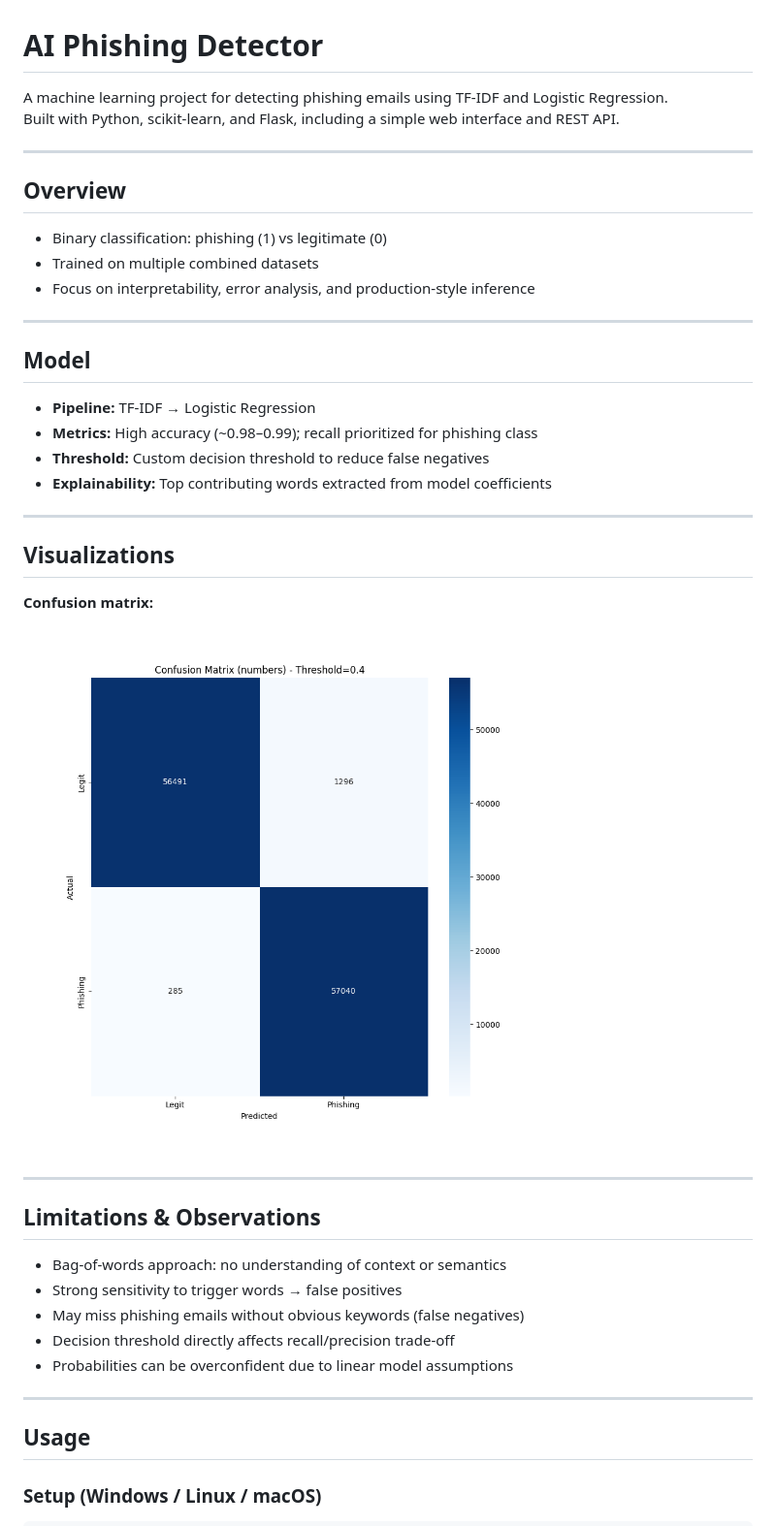
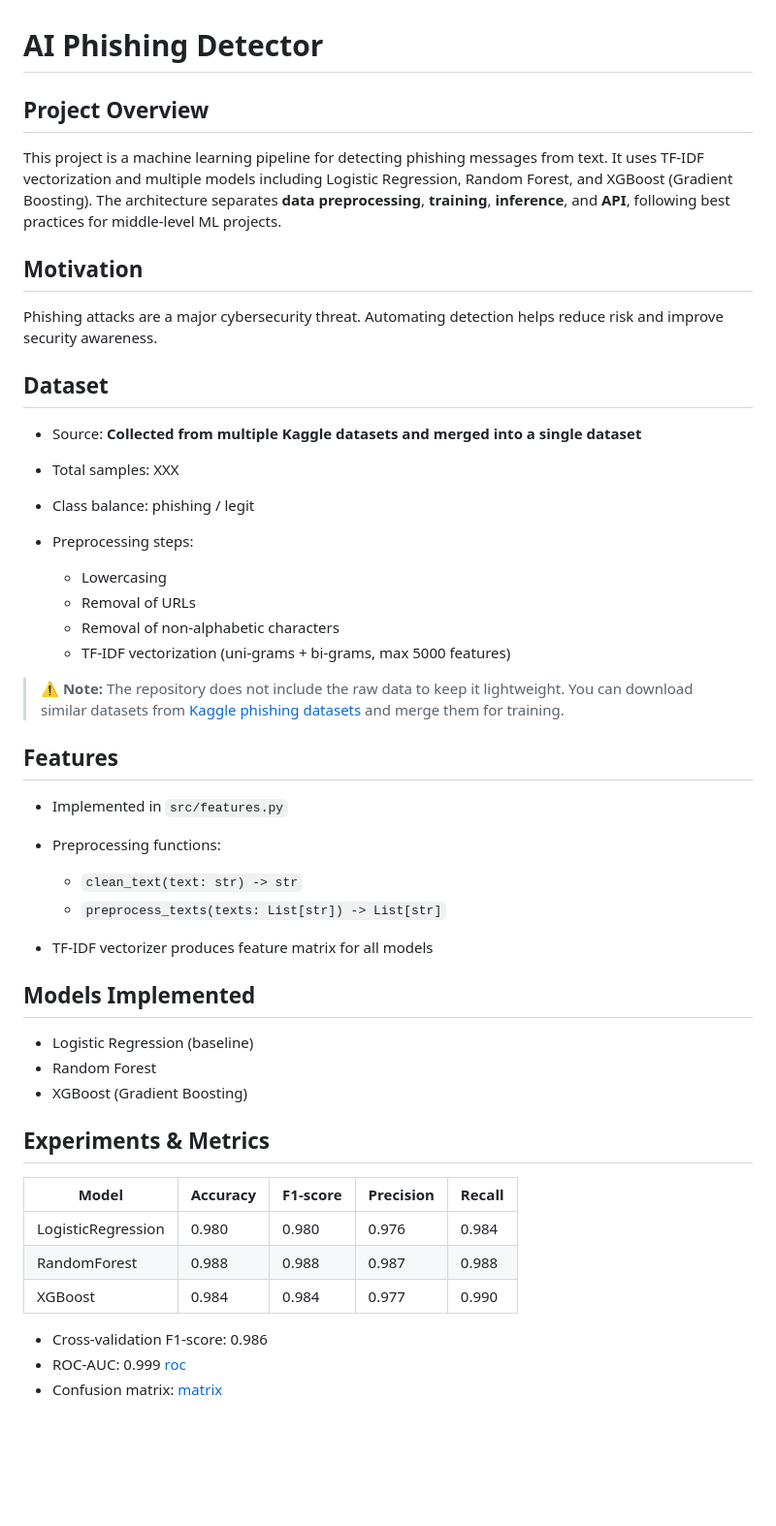
Before and after one commit to cont1n3nt/ai-phishing-detector, a Markdown page: README.md, the part around one of its changes. Shown at 97% size. Rendered like a GitHub page; pictures changed too: images/conf_matrix.png (deleted); blank space fills up the shorter version.

Commit message:
Add CHANGELOG. New README. Code refactoring.

```diff
--- a/README.md
+++ b/README.md
@@ -1,41 +1,53 @@
 # AI Phishing Detector
 
-A machine learning project for detecting phishing emails using TF-IDF and Logistic Regression.
-Built with Python, scikit-learn, and Flask, including a simple web interface and REST API.
+## Project Overview
 
----
+This project is a machine learning pipeline for detecting phishing messages from text. It uses TF-IDF vectorization and multiple models including Logistic Regression, Random Forest, and XGBoost (Gradient Boosting). The architecture separates **data preprocessing**, **training**, **inference**, and **API**, following best practices for middle-level ML projects.
 
-## Overview
-- Binary classification: phishing (1) vs legitimate (0)
-- Trained on multiple combined datasets
-- Focus on interpretability, error analysis, and production-style inference
+## Motivation
 
----
+Phishing attacks are a major cybersecurity threat. Automating detection helps reduce risk and improve security awareness.
 
-## Model
-- **Pipeline:** TF-IDF → Logistic Regression
-- **Metrics:** High accuracy (~0.98–0.99); recall prioritized for phishing class
-- **Threshold:** Custom decision threshold to reduce false negatives
-- **Explainability:** Top contributing words extracted from model coefficients
+## Dataset
 
----
+* Source: **Collected from multiple Kaggle datasets and merged into a single dataset**
+* Total samples: XXX
+* Class balance: phishing / legit
+* Preprocessing steps:
 
-## Visualizations
+  * Lowercasing
+  * Removal of URLs
+  * Removal of non-alphabetic characters
+  * TF-IDF vectorization (uni-grams + bi-grams, max 5000 features)
 
-**Confusion matrix:**
-![Confusion Matrix](images/conf_matrix.png)
+> ⚠️ **Note:** The repository does not include the raw data to keep it lightweight. You can download similar datasets from [Kaggle phishing datasets](https://www.kaggle.com/search?q=phishing+dataset) and merge them for training.
 
----
+## Features
 
-## Limitations & Observations
-- Bag-of-words approach: no understanding of context or semantics
-- Strong sensitivity to trigger words → false positives
-- May miss phishing emails without obvious keywords (false negatives)
-- Decision threshold directly affects recall/precision trade-off
-- Probabilities can be overconfident due to linear model assumptions
+* Implemented in `src/features.py`
+* Preprocessing functions:
 
----
+  * `clean_text(text: str) -> str`
+  * `preprocess_texts(texts: List[str]) -> List[str]`
+* TF-IDF vectorizer produces feature matrix for all models
 
-## Usage
+## Models Implemented
 
-### Setup (Windows / Linux / macOS)
+* Logistic Regression (baseline)
+* Random Forest
+* XGBoost (Gradient Boosting)
+
+## Experiments & Metrics
+
+| Model              | Accuracy | F1-score | Precision | Recall |
+| ------------------ | -------- | -------- | --------- | ------ |
+| LogisticRegression | 0.980    | 0.980    | 0.976     | 0.984  |
+| RandomForest       | 0.988    | 0.988    | 0.987     | 0.988  |
+| XGBoost            | 0.984    | 0.984    | 0.977     | 0.990  |
+
+* Cross-validation F1-score: 0.986
+* ROC-AUC: 0.999
+[roc](images/roc_curve.png)
+* Confusion matrix:
+[matrix](images/new_conf_matrix.png)
+
```
Also changed, not shown: other parts of README.md (+63 -12 lines), CHANGELOG.md (added, +31 -0 lines), images/new_conf_matrix.png (added), images/roc_curve.png (added), 13 other files.
